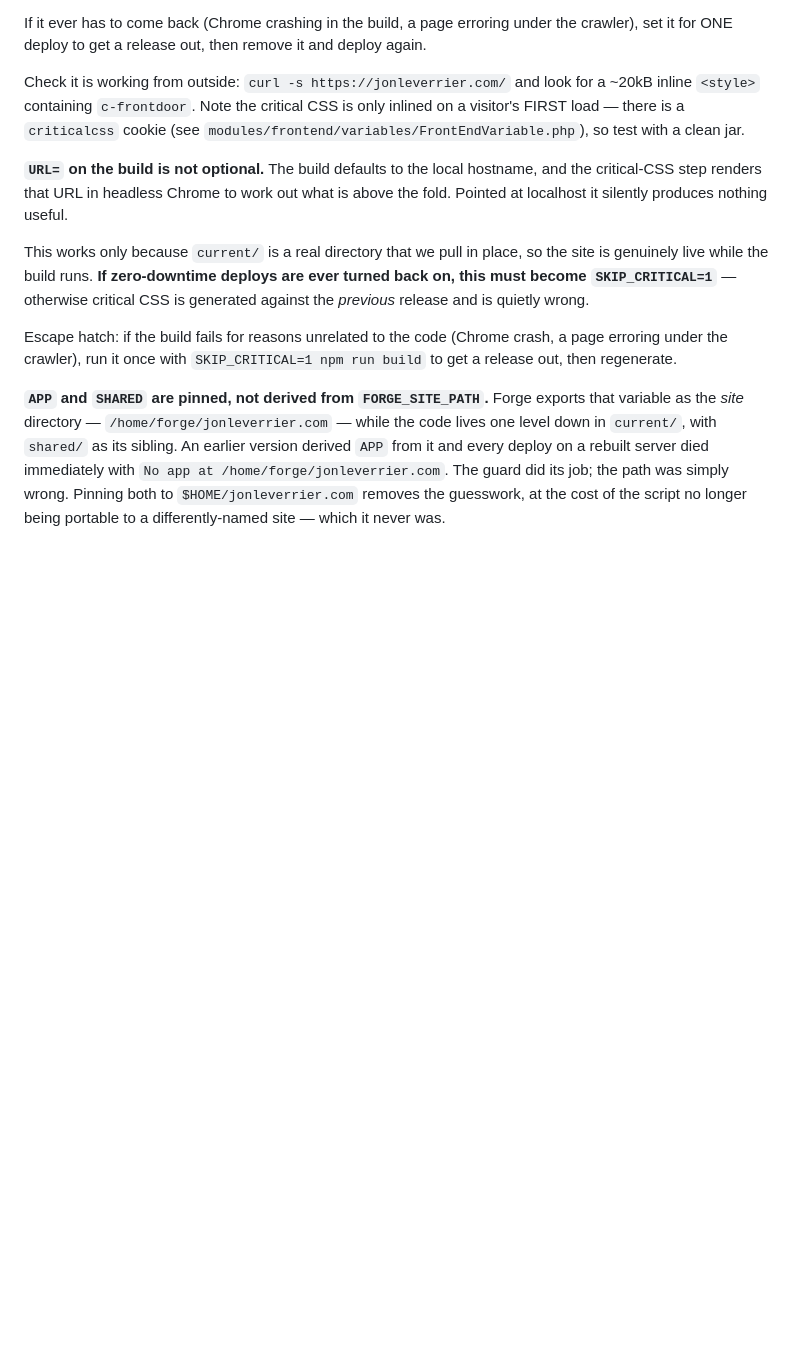
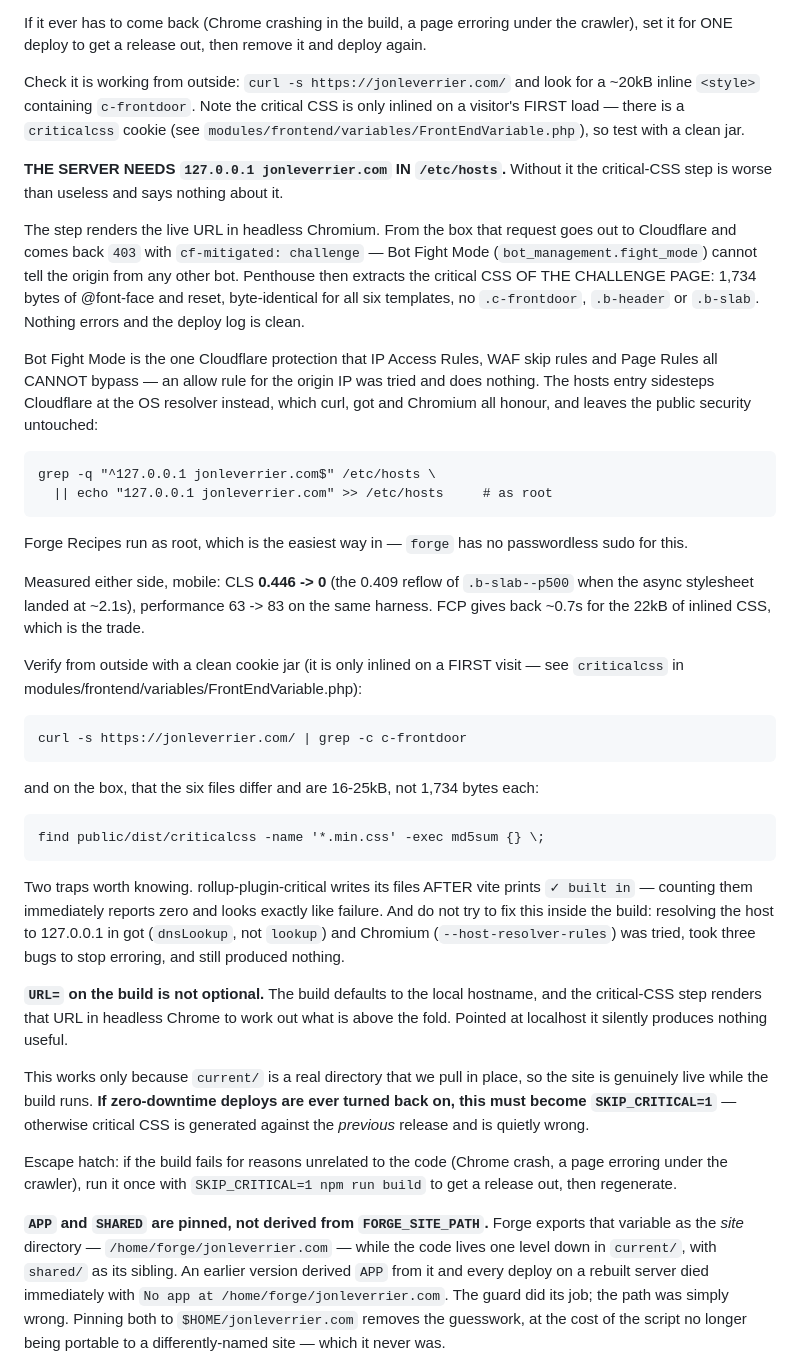
Before and after one commit to jonleverrier/jonleverrier.com, a Markdown page: tools/deploy/README.md, the part around the change. GitHub-like rendering; blank space fills up the shorter version.

Commit message:
Document the /etc/hosts entry the critical CSS depends on
Production now generates real critical CSS: six distinct files, 16-25kB, matching
local byte for byte, and the homepage inlines 22,001 bytes instead of 2,249.

What it took was one line in /etc/hosts on the server, mapping jonleverrier.com to
127.0.0.1, so the deploy's crawl reaches nginx instead of a Cloudflare bot challenge.
Measured either side on mobile:

    CLS   0.446 -> 0        score 0.20 -> 1.00
    score    63 -> 83       (same harness, same URL)
    FCP     1.0s -> 1.7s    the 22kB of inlined CSS, and worth it

Written down because nothing about this fails loudly: with the line missing the
build still exits 0, the deploy log is clean, and the only symptom is six identical
1,734-byte files and a homepage that reflows at ~2.1s. A rebuilt server would
regress silently, which is why it is in NEW-SERVER.md as well as here.

Also recorded: Bot Fight Mode is not bypassable by IP Access Rules (tried, removed
again), and rollup-plugin-critical writes its output AFTER vite prints "built in",
which makes a working build look like a broken one if you count too early.

Co-Authored-By: Claude Opus 5 <noreply@anthropic.com>
Claude-Session: https://claude.ai/code/session_01NitBETUTN8thxZqMZKoVaZ

```diff
--- a/tools/deploy/README.md
+++ b/tools/deploy/README.md
@@ -35,6 +35,46 @@ Check it is working from outside: `curl -s https://jonleverrier.com/` and look f
 ~20kB inline `<style>` containing `c-frontdoor`. Note the critical CSS is only inlined
 on a visitor's FIRST load — there is a `criticalcss` cookie (see
 `modules/frontend/variables/FrontEndVariable.php`), so test with a clean jar.
+
+**THE SERVER NEEDS `127.0.0.1 jonleverrier.com` IN `/etc/hosts`.** Without it the
+critical-CSS step is worse than useless and says nothing about it.
+
+The step renders the live URL in headless Chromium. From the box that request goes
+out to Cloudflare and comes back `403` with `cf-mitigated: challenge` — Bot Fight
+Mode (`bot_management.fight_mode`) cannot tell the origin from any other bot.
+Penthouse then extracts the critical CSS OF THE CHALLENGE PAGE: 1,734 bytes of
+@font-face and reset, byte-identical for all six templates, no `.c-frontdoor`,
+`.b-header` or `.b-slab`. Nothing errors and the deploy log is clean.
+
+Bot Fight Mode is the one Cloudflare protection that IP Access Rules, WAF skip rules
+and Page Rules all CANNOT bypass — an allow rule for the origin IP was tried and
+does nothing. The hosts entry sidesteps Cloudflare at the OS resolver instead, which
+curl, got and Chromium all honour, and leaves the public security untouched:
+
+    grep -q "^127.0.0.1 jonleverrier.com$" /etc/hosts \
+      || echo "127.0.0.1 jonleverrier.com" >> /etc/hosts     # as root
+
+Forge Recipes run as root, which is the easiest way in — `forge` has no passwordless
+sudo for this.
+
+Measured either side, mobile: CLS **0.446 -> 0** (the 0.409 reflow of `.b-slab--p500`
+when the async stylesheet landed at ~2.1s), performance 63 -> 83 on the same harness.
+FCP gives back ~0.7s for the 22kB of inlined CSS, which is the trade.
+
+Verify from outside with a clean cookie jar (it is only inlined on a FIRST visit —
+see `criticalcss` in modules/frontend/variables/FrontEndVariable.php):
+
+    curl -s https://jonleverrier.com/ | grep -c c-frontdoor
+
+and on the box, that the six files differ and are 16-25kB, not 1,734 bytes each:
+
+    find public/dist/criticalcss -name '*.min.css' -exec md5sum {} \;
+
+Two traps worth knowing. rollup-plugin-critical writes its files AFTER vite prints
+`✓ built in` — counting them immediately reports zero and looks exactly like failure.
+And do not try to fix this inside the build: resolving the host to 127.0.0.1 in got
+(`dnsLookup`, not `lookup`) and Chromium (`--host-resolver-rules`) was tried, took
+three bugs to stop erroring, and still produced nothing.
 
 **`URL=` on the build is not optional.** The build defaults to the local hostname, and
 the critical-CSS step renders that URL in headless Chrome to work out what is above
```
Also changed, not shown: tools/deploy/NEW-SERVER.md (+15 -0 lines).
